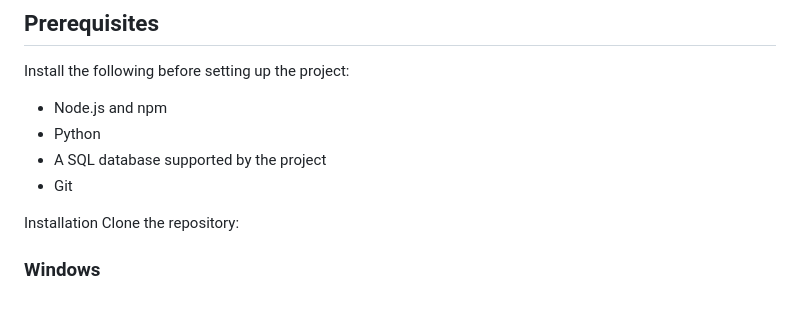
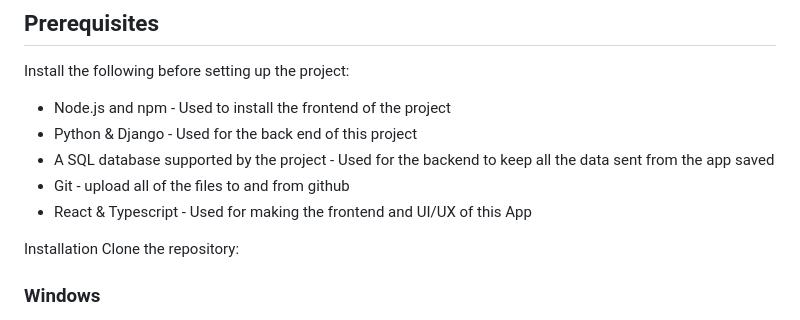
Before and after one commit to Sam-Cardo/Muay-Thai-App, a Markdown page: README.md, the part around the change. GitHub-like rendering.

Commit message:
Enhance prerequisites section in README
Expanded prerequisites section to include details about technologies used for frontend and backend.

```diff
--- a/README.md
+++ b/README.md
@@ -95,10 +95,11 @@ This will be used for coaches to create training plans on certain weaknesses and
 ## Prerequisites
 Install the following before setting up the project:
 
-* Node.js and npm
-* Python
-* A SQL database supported by the project
-* Git
+* Node.js and npm - Used to install the frontend of the project
+* Python & Django - Used for the back end of this project
+* A SQL database supported by the project - Used for the backend to keep all the data sent from the app saved
+* Git - upload all of the files to and from github
+* React & Typescript - Used for making the frontend and UI/UX of this App
 
 Installation
 Clone the repository:
```
